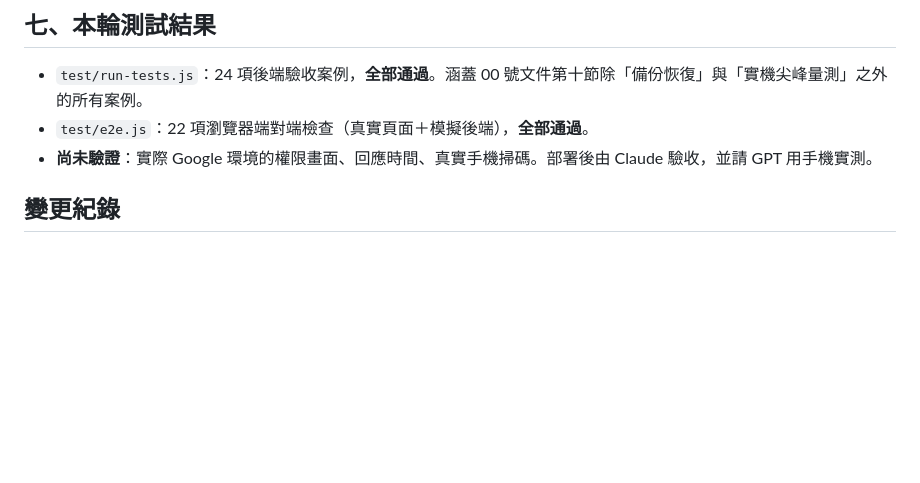
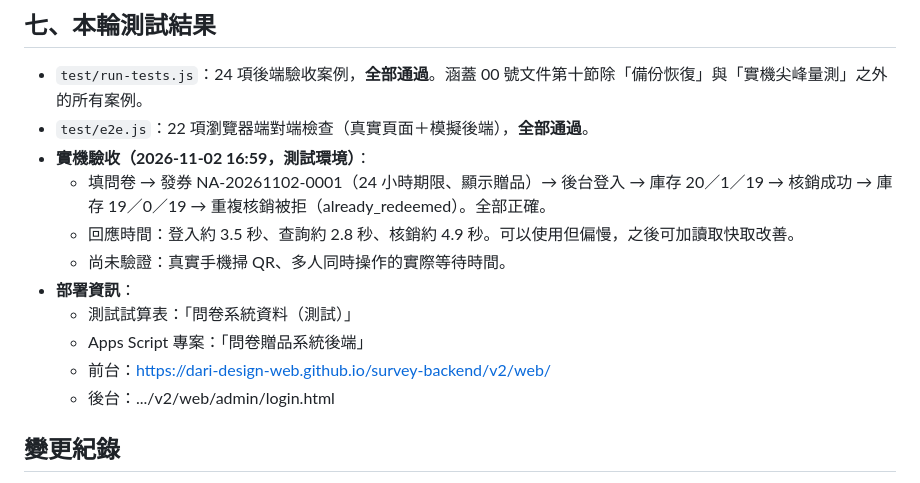
Before and after one commit to dari-design-web/survey-backend, a Markdown page: v2/docs/01_Claude規劃與決策.md, the part around the change. GitHub-like rendering; blank space fills up the shorter version.

Commit message:
Docs: record live verification on test deployment
Co-Authored-By: Claude Opus 5.5 <noreply@anthropic.com>
Claude-Session: https://claude.ai/code/session_011Y1JW13t3p9gFtD2SMGbrk

```diff
--- a/v2/docs/01_Claude規劃與決策.md
+++ b/v2/docs/01_Claude規劃與決策.md
@@ -119,7 +119,15 @@ Google 試算表（每個資料集合一個分頁）
 
 - `test/run-tests.js`：24 項後端驗收案例，**全部通過**。涵蓋 00 號文件第十節除「備份恢復」與「實機尖峰量測」之外的所有案例。
 - `test/e2e.js`：22 項瀏覽器端對端檢查（真實頁面＋模擬後端），**全部通過**。
-- **尚未驗證**：實際 Google 環境的權限畫面、回應時間、真實手機掃碼。部署後由 Claude 驗收，並請 GPT 用手機實測。
+- **實機驗收（2026-11-02 16:59，測試環境）**：
+  - 填問卷 → 發券 NA-20261102-0001（24 小時期限、顯示贈品）→ 後台登入 → 庫存 20／1／19 → 核銷成功 → 庫存 19／0／19 → 重複核銷被拒（already_redeemed）。全部正確。
+  - 回應時間：登入約 3.5 秒、查詢約 2.8 秒、核銷約 4.9 秒。可以使用但偏慢，之後可加讀取快取改善。
+  - 尚未驗證：真實手機掃 QR、多人同時操作的實際等待時間。
+- **部署資訊**：
+  - 測試試算表：「問卷系統資料（測試）」
+  - Apps Script 專案：「問卷贈品系統後端」
+  - 前台：https://dari-design-web.github.io/survey-backend/v2/web/
+  - 後台：.../v2/web/admin/login.html
 
 ## 變更紀錄
 
```
